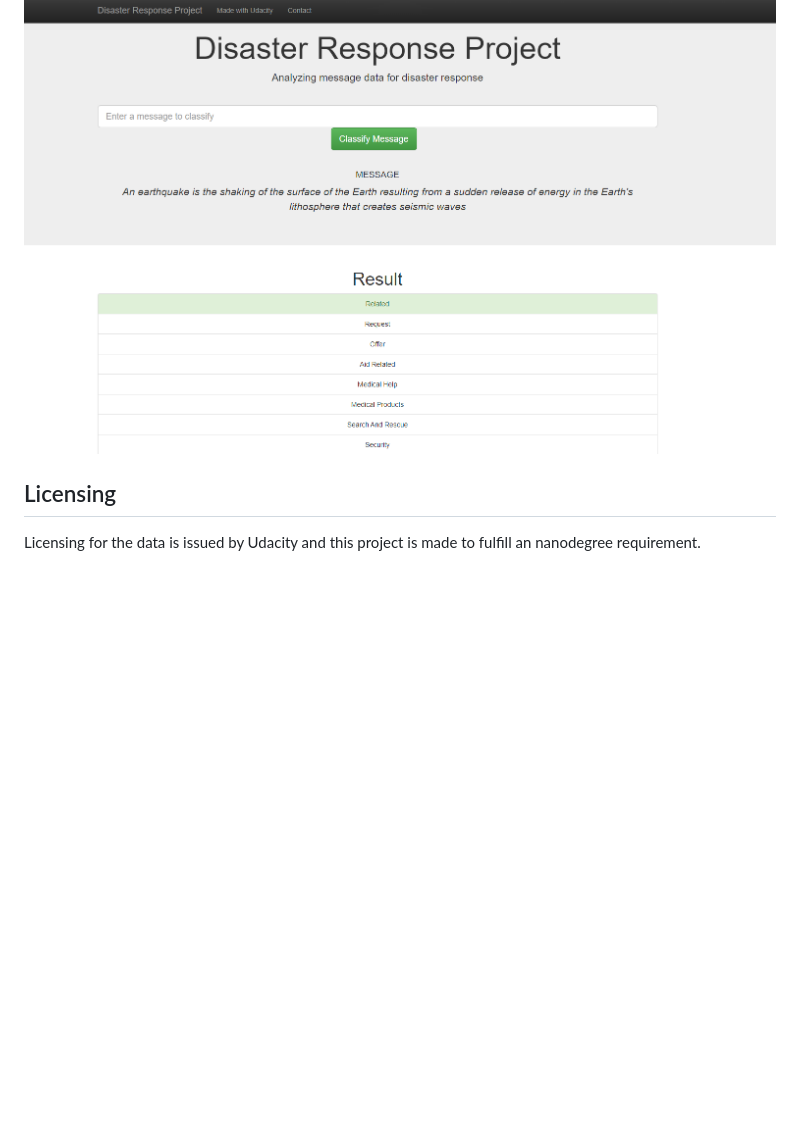
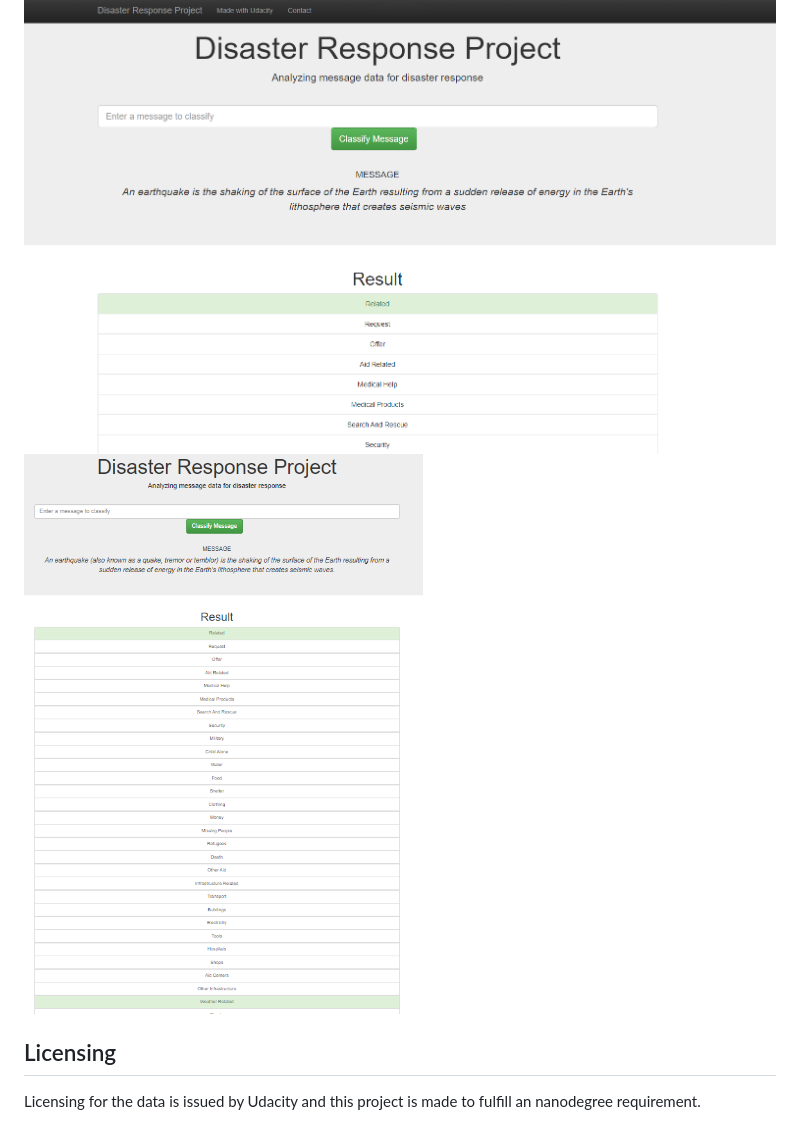
Before and after one commit to Sultan660/Disaster-Response-Project, a Markdown page: README.md, the part around the change. GitHub-like rendering; pictures changed too: screenshot3.PNG (added); blank space fills up the shorter version.

Commit message:
edit readme and screenshot

```diff
--- a/README.md
+++ b/README.md
@@ -54,6 +54,7 @@ In order to run the project after download the workspace, there are three steps
 
 ***Screenshot 2: The application main page, after classifying the message, which the result appears below highlighted.***
 ![Screenshot 2](https://github.com/Sultan660/Disaster-Response-Project/blob/master/screenshot2.PNG)
+![Screenshot 3](https://github.com/Sultan660/Disaster-Response-Project/blob/master/screenshot3.PNG)
 
 ## Licensing<a name="licensing"></a>
 
```
